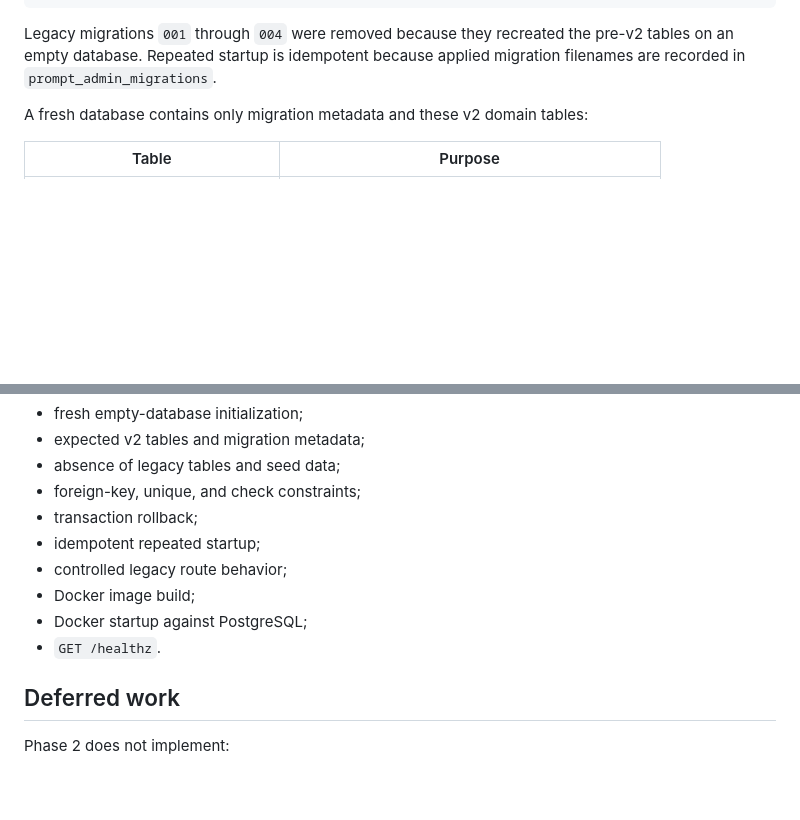
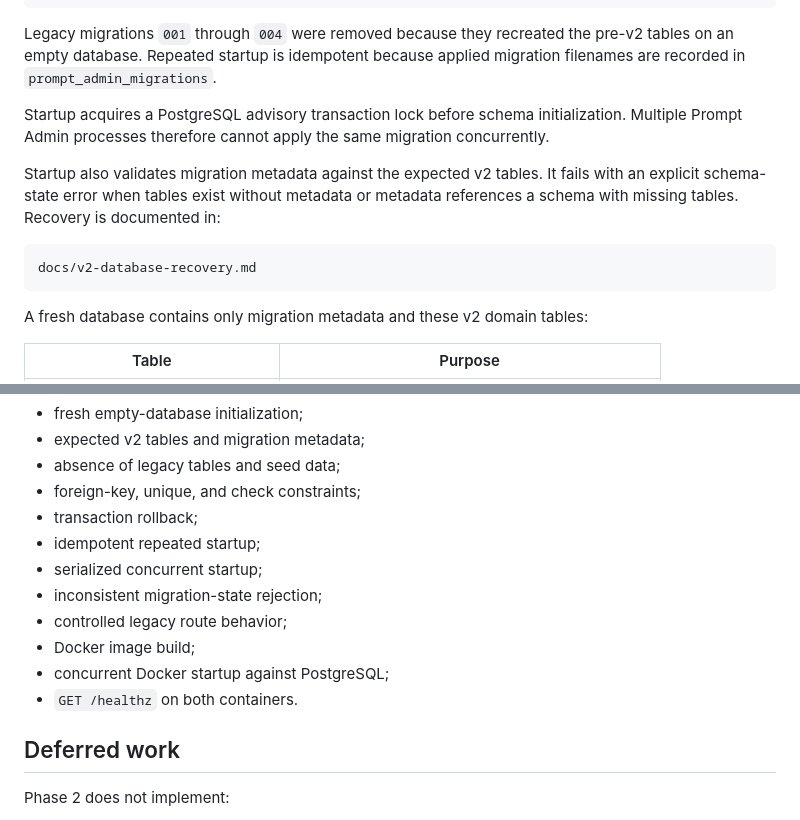
Before and after one commit to UsingSession/prompt-admin, a Markdown page: README.md, 2 parts joined by grey strips. Drawn GitHub-style; blank space fills up the shorter version.

Commit message:
Document migration recovery

````diff
--- a/README.md
+++ b/README.md
@@ -83,6 +83,18 @@ database/migrations/005_prompt_model_v2.sql
 Legacy migrations `001` through `004` were removed because they recreated the
 pre-v2 tables on an empty database. Repeated startup is idempotent because
 applied migration filenames are recorded in `prompt_admin_migrations`.
+
+Startup acquires a PostgreSQL advisory transaction lock before schema
+initialization. Multiple Prompt Admin processes therefore cannot apply the same
+migration concurrently.
+
+Startup also validates migration metadata against the expected v2 tables. It
+fails with an explicit schema-state error when tables exist without metadata or
+metadata references a schema with missing tables. Recovery is documented in:
+
+```text
+docs/v2-database-recovery.md
+```
 
 A fresh database contains only migration metadata and these v2 domain tables:
 
@@ -171,10 +183,12 @@ GitHub Actions provisions PostgreSQL and verifies:
 - foreign-key, unique, and check constraints;
 - transaction rollback;
 - idempotent repeated startup;
+- serialized concurrent startup;
+- inconsistent migration-state rejection;
 - controlled legacy route behavior;
 - Docker image build;
-- Docker startup against PostgreSQL;
-- `GET /healthz`.
+- concurrent Docker startup against PostgreSQL;
+- `GET /healthz` on both containers.
 
 ## Deferred work
 
````
